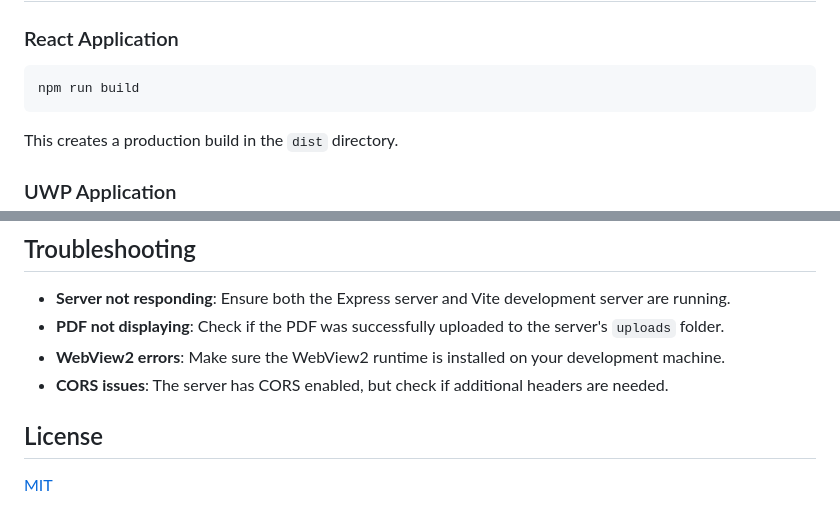
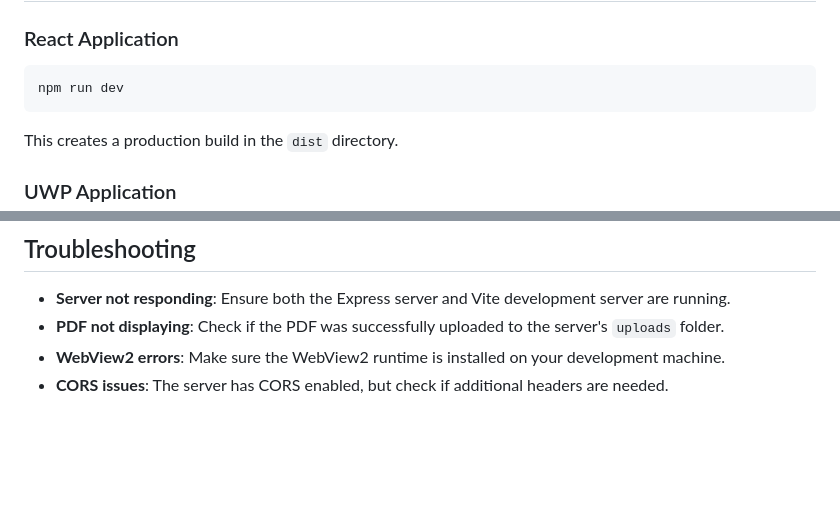
Before and after one commit to vsjhacker/Pdf-Preview, a Markdown page: README.md, 2 parts joined by grey strips. Drawn GitHub-style; blank space fills up the shorter version.

Commit message:
Reverting changes in readme file

````diff
--- a/README.md
+++ b/README.md
@@ -142,7 +142,7 @@ public sealed partial class MainPage : Page
 ### React Application
 
 ```bash
-npm run build
+npm run dev
 ```
 
 This creates a production build in the `dist` directory.
@@ -161,7 +161,3 @@ For a production UWP app:
 - **PDF not displaying**: Check if the PDF was successfully uploaded to the server's `uploads` folder.
 - **WebView2 errors**: Make sure the WebView2 runtime is installed on your development machine.
 - **CORS issues**: The server has CORS enabled, but check if additional headers are needed.
-
-## License
-
-[MIT](LICENSE)
````
